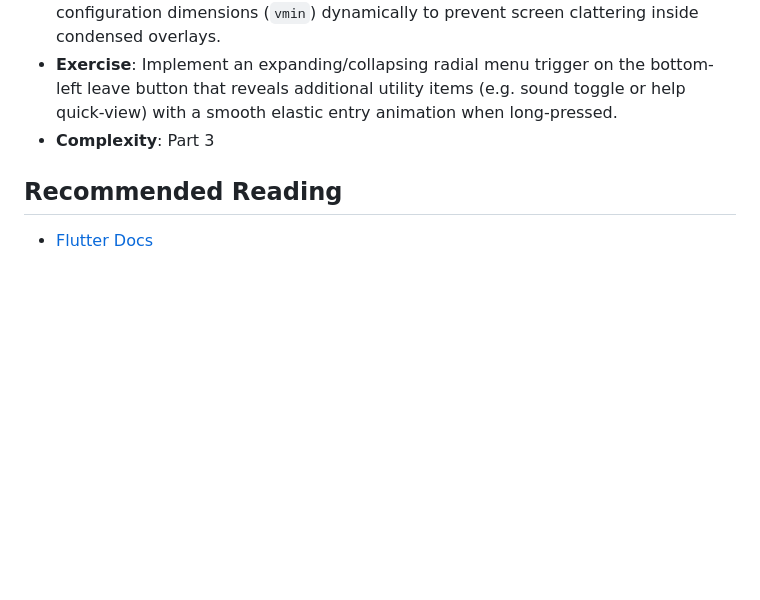
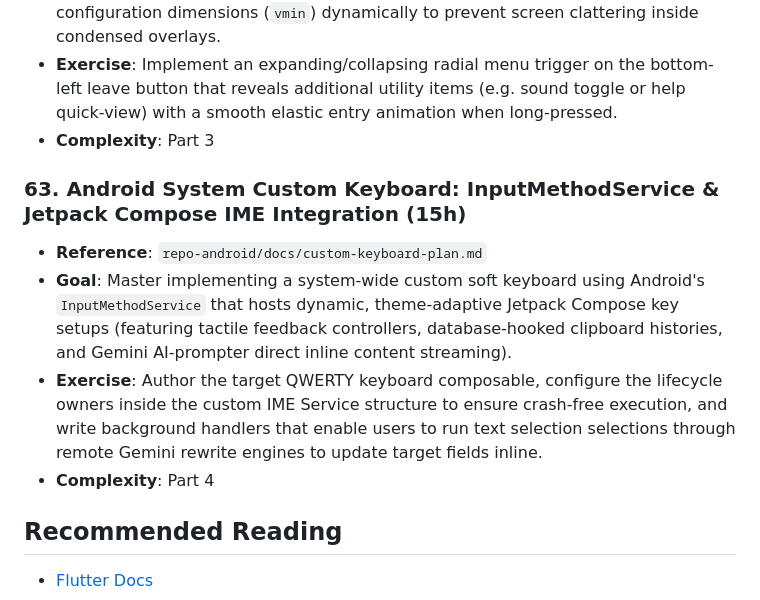
Before and after one commit to applh/Coolify-php-001, a Markdown page: docs/training/PART-07-MOBILE.md, the part around the change. Drawn GitHub-style; blank space fills up the shorter version.

```diff
--- a/docs/training/PART-07-MOBILE.md
+++ b/docs/training/PART-07-MOBILE.md
@@ -396,5 +396,11 @@ Bridge the gap between web and mobile with Android and Flutter.
 - **Exercise**: Implement an expanding/collapsing radial menu trigger on the bottom-left leave button that reveals additional utility items (e.g. sound toggle or help quick-view) with a smooth elastic entry animation when long-pressed.
 - **Complexity**: Part 3
 
+### 63. Android System Custom Keyboard: InputMethodService & Jetpack Compose IME Integration (15h)
+- **Reference**: `repo-android/docs/custom-keyboard-plan.md`
+- **Goal**: Master implementing a system-wide custom soft keyboard using Android's `InputMethodService` that hosts dynamic, theme-adaptive Jetpack Compose key setups (featuring tactile feedback controllers, database-hooked clipboard histories, and Gemini AI-prompter direct inline content streaming).
+- **Exercise**: Author the target QWERTY keyboard composable, configure the lifecycle owners inside the custom IME Service structure to ensure crash-free execution, and write background handlers that enable users to run text selection selections through remote Gemini rewrite engines to update target fields inline.
+- **Complexity**: Part 4
+
 ## Recommended Reading
 - [Flutter Docs](https://docs.flutter.dev/)
```
Also changed, not shown: repo-android/docs/custom-keyboard-plan.md (added, +189 -0 lines).
